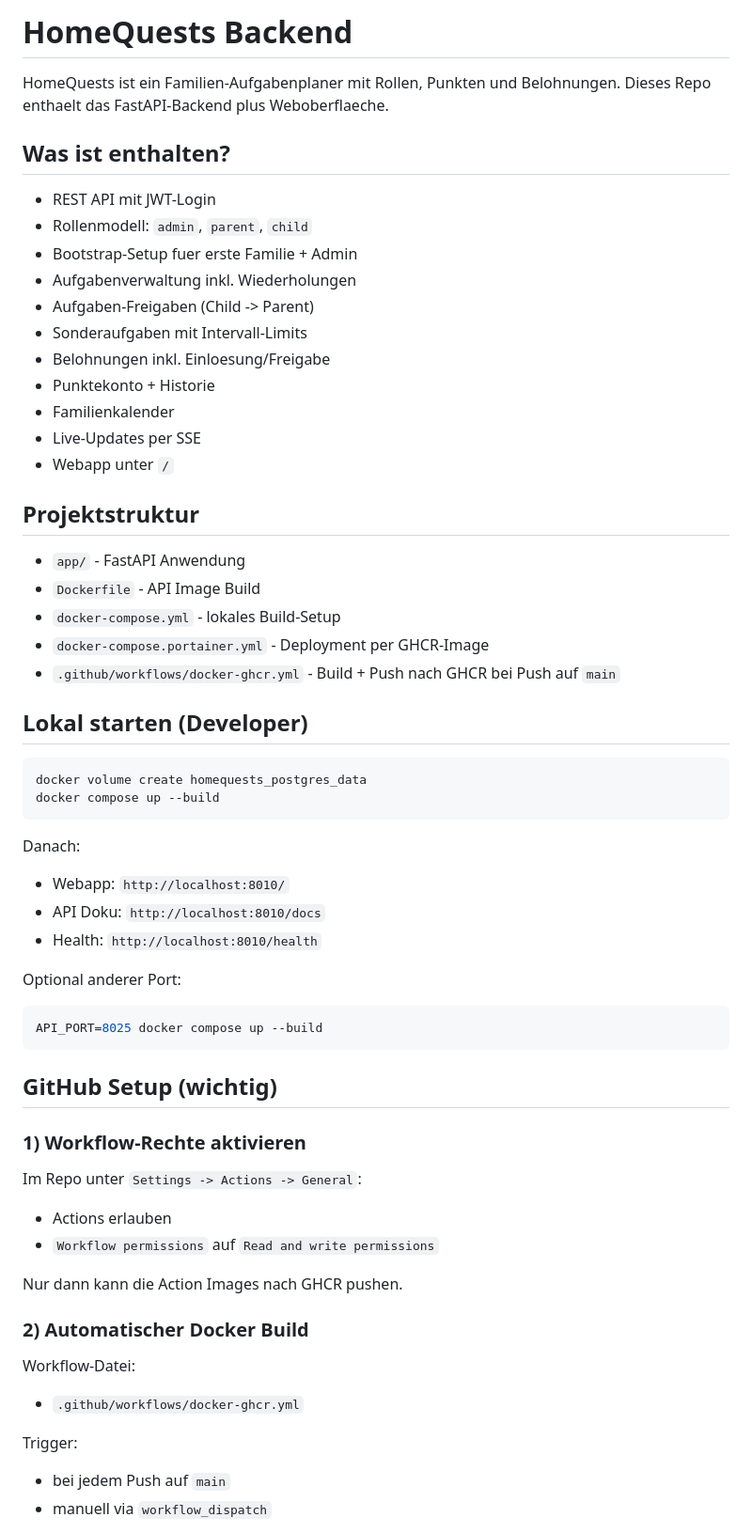
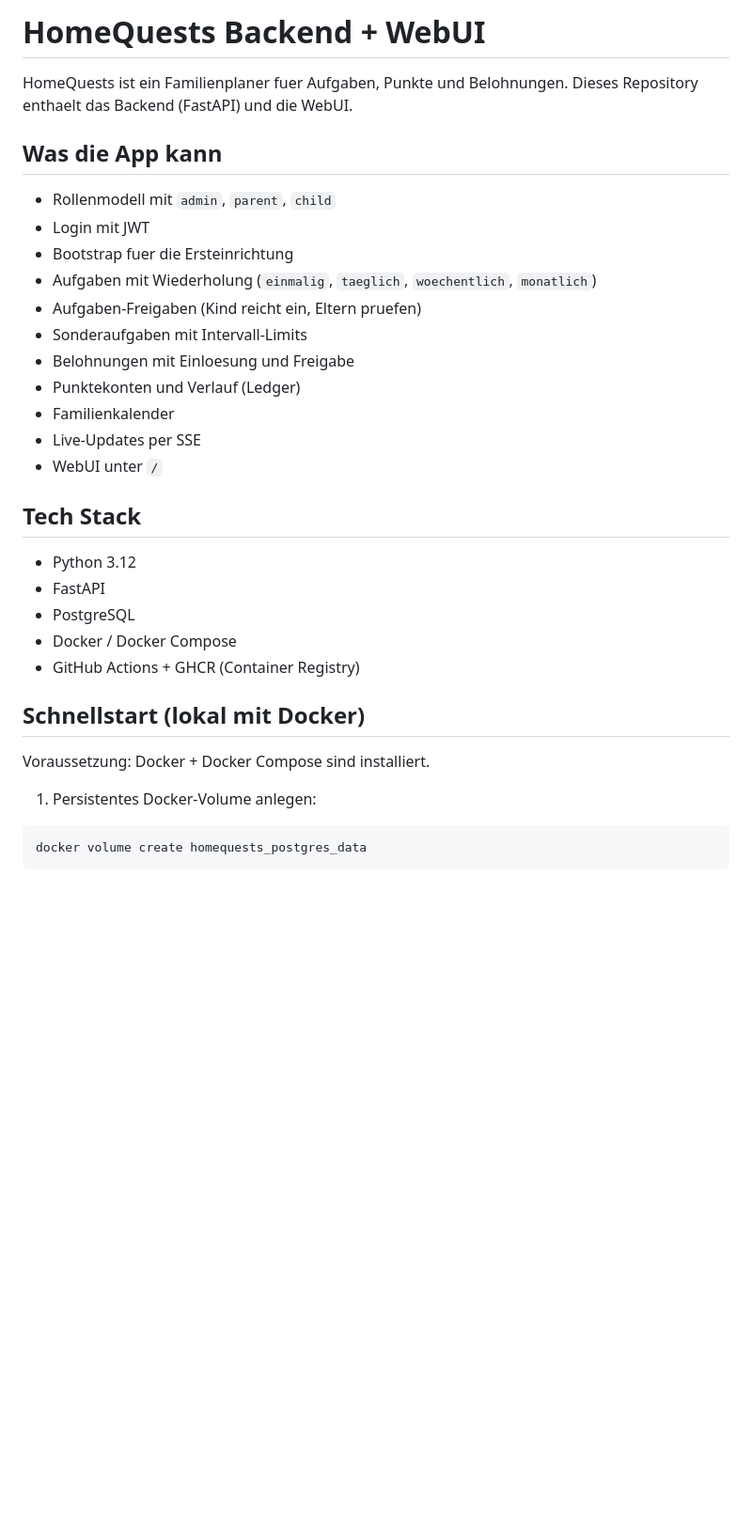
Before and after one commit to kolossboss/HomeQuests-backend, a Markdown page: README.md, the part around one of its changes. Shown at 94% size. Drawn GitHub-style; blank space fills up the shorter version.

Commit message:
Rewrite README for public onboarding and setup

````diff
--- a/README.md
+++ b/README.md
@@ -1,65 +1,37 @@
-# HomeQuests Backend
+# HomeQuests Backend + WebUI
 
-HomeQuests ist ein Familien-Aufgabenplaner mit Rollen, Punkten und Belohnungen.
-Dieses Repo enthaelt das FastAPI-Backend plus Weboberflaeche.
+HomeQuests ist ein Familienplaner fuer Aufgaben, Punkte und Belohnungen.
+Dieses Repository enthaelt das Backend (FastAPI) und die WebUI.
 
-## Was ist enthalten?
+## Was die App kann
 
-- REST API mit JWT-Login
-- Rollenmodell: `admin`, `parent`, `child`
-- Bootstrap-Setup fuer erste Familie + Admin
-- Aufgabenverwaltung inkl. Wiederholungen
-- Aufgaben-Freigaben (Child -> Parent)
+- Rollenmodell mit `admin`, `parent`, `child`
+- Login mit JWT
+- Bootstrap fuer die Ersteinrichtung
+- Aufgaben mit Wiederholung (`einmalig`, `taeglich`, `woechentlich`, `monatlich`)
+- Aufgaben-Freigaben (Kind reicht ein, Eltern pruefen)
 - Sonderaufgaben mit Intervall-Limits
-- Belohnungen inkl. Einloesung/Freigabe
-- Punktekonto + Historie
+- Belohnungen mit Einloesung und Freigabe
+- Punktekonten und Verlauf (Ledger)
 - Familienkalender
 - Live-Updates per SSE
-- Webapp unter `/`
+- WebUI unter `/`
 
-## Projektstruktur
+## Tech Stack
 
-- `app/` - FastAPI Anwendung
-- `Dockerfile` - API Image Build
-- `docker-compose.yml` - lokales Build-Setup
-- `docker-compose.portainer.yml` - Deployment per GHCR-Image
-- `.github/workflows/docker-ghcr.yml` - Build + Push nach GHCR bei Push auf `main`
+- Python 3.12
+- FastAPI
+- PostgreSQL
+- Docker / Docker Compose
+- GitHub Actions + GHCR (Container Registry)
 
-## Lokal starten (Developer)
+## Schnellstart (lokal mit Docker)
+
+Voraussetzung: Docker + Docker Compose sind installiert.
+
+1. Persistentes Docker-Volume anlegen:
 
 ```bash
 docker volume create homequests_postgres_data
-docker compose up --build
 ```
 
-Danach:
-- Webapp: `http://localhost:8010/`
-- API Doku: `http://localhost:8010/docs`
-- Health: `http://localhost:8010/health`
-
-Optional anderer Port:
-
-```bash
-API_PORT=8025 docker compose up --build
-```
-
-## GitHub Setup (wichtig)
-
-### 1) Workflow-Rechte aktivieren
-
-Im Repo unter `Settings -> Actions -> General`:
-
-- Actions erlauben
-- `Workflow permissions` auf `Read and write permissions`
-
-Nur dann kann die Action Images nach GHCR pushen.
-
-### 2) Automatischer Docker Build
-
-Workflow-Datei:
-- `.github/workflows/docker-ghcr.yml`
-
-Trigger:
-- bei jedem Push auf `main`
-- manuell via `workflow_dispatch`
-
````
Also changed, not shown: other parts of README.md (+73 -75 lines).
